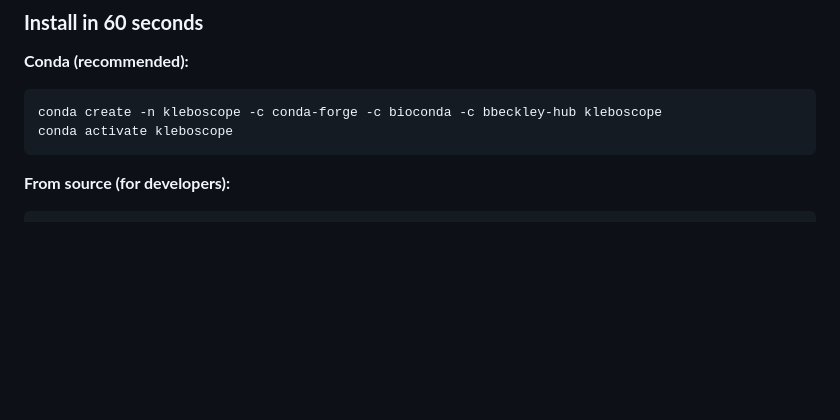
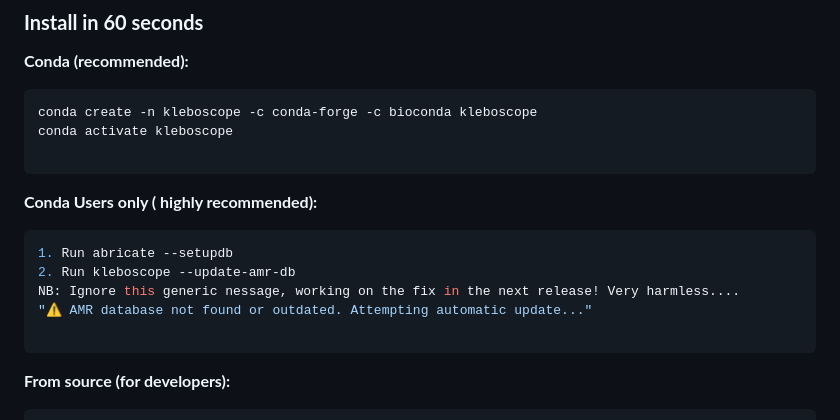
Before and after one commit to bbeckley-hub/Kleboscope, a Markdown page: README.md, the part around the change. Rendered like a GitHub page; blank space fills up the shorter version.

````diff
--- a/README.md
+++ b/README.md
@@ -180,8 +180,17 @@ Kleboscope delivers:
 
 **Conda (recommended):**
 ```bash
-conda create -n kleboscope -c conda-forge -c bioconda -c bbeckley-hub kleboscope
+conda create -n kleboscope -c conda-forge -c bioconda kleboscope
 conda activate kleboscope
+
+```
+**Conda Users only ( highly recommended):**
+```bash
+1. Run abricate --setupdb
+2. Run kleboscope --update-amr-db
+NB: Ignore this generic nessage, working on the fix in the next release! Very harmless....
+"⚠️ AMR database not found or outdated. Attempting automatic update..."
+
 ```
 
 **From source (for developers):**
````
